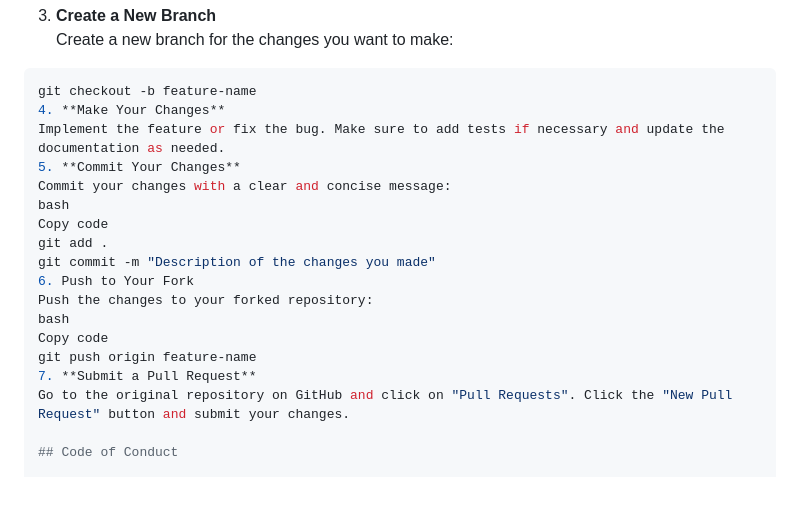
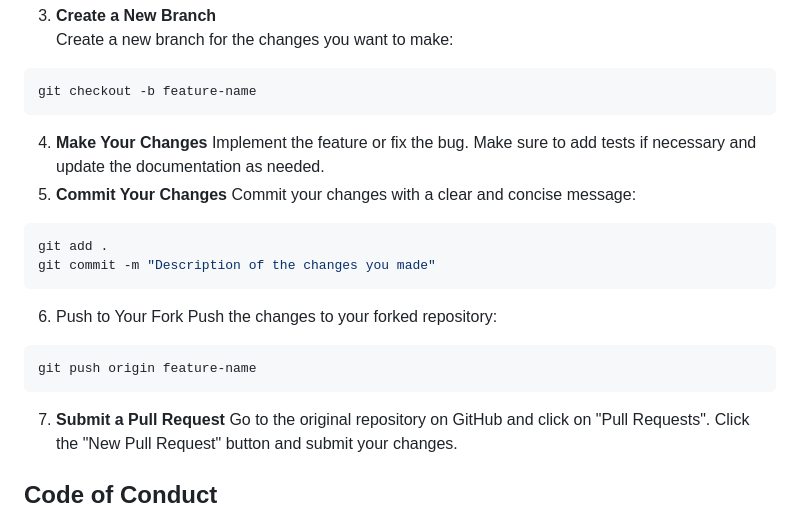
Before and after one commit to smrithipiedy/Tiffin_Fusion, a Markdown page: README.md, the part around the change. Rendered like a GitHub page; blank space fills up the shorter version.

Commit message:
corrected md formatting

````diff
--- a/README.md
+++ b/README.md
@@ -180,19 +180,21 @@ Create a new branch for the changes you want to make:
 
 ```bash
 git checkout -b feature-name
+```
 4. **Make Your Changes**
 Implement the feature or fix the bug. Make sure to add tests if necessary and update the documentation as needed.
 5. **Commit Your Changes**
 Commit your changes with a clear and concise message:
-bash
-Copy code
+```bash
 git add .
 git commit -m "Description of the changes you made"
+```
 6. Push to Your Fork
 Push the changes to your forked repository:
-bash
-Copy code
+```bash
 git push origin feature-name
+```
+
 7. **Submit a Pull Request**
 Go to the original repository on GitHub and click on "Pull Requests". Click the "New Pull Request" button and submit your changes.
 
````
